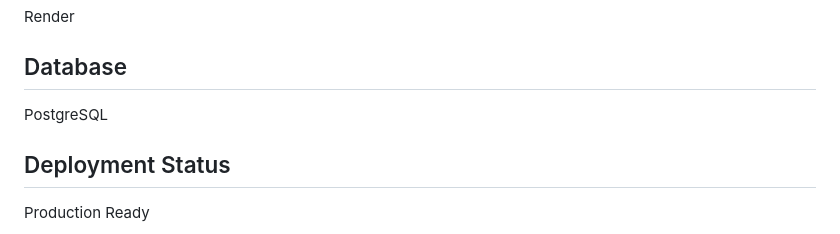
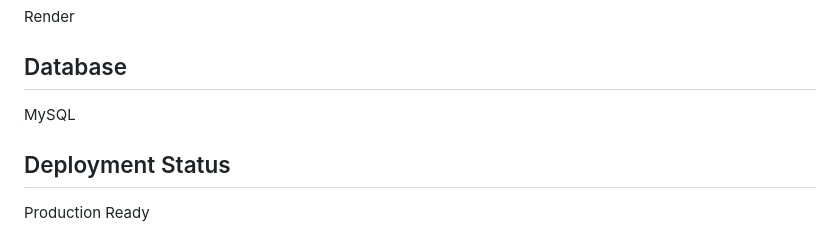
Before and after one commit to ali-212322/Hayyek-Project, a Markdown page: Stage4/Stage4_Documentation.md, the part around the change. Rendered like a GitHub page.

Commit message:
Update Stage 4 documentation with project details

```diff
--- a/Stage4/Stage4_Documentation.md
+++ b/Stage4/Stage4_Documentation.md
@@ -431,7 +431,7 @@ Render
 
 ## Database
 
-PostgreSQL
+MySQL
 
 ## Deployment Status
 
```
